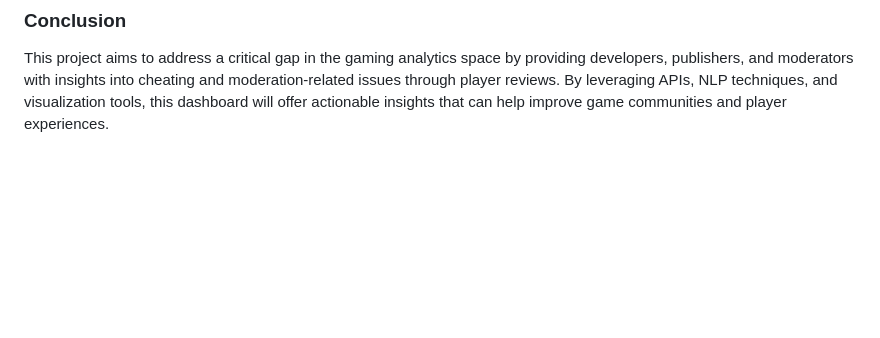
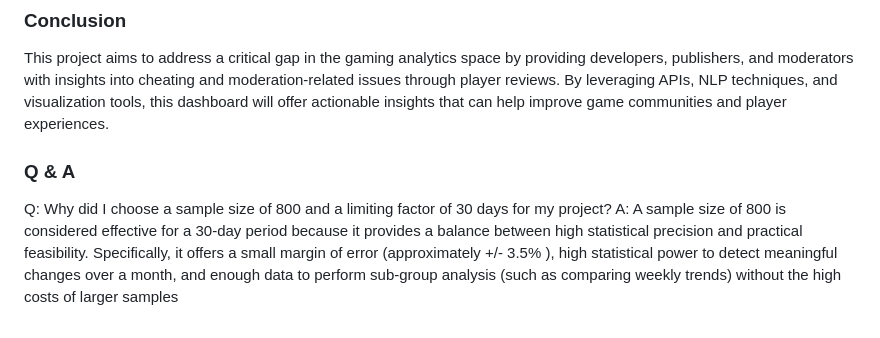
Before and after one commit to lov3tt/EasySteamReview, a Markdown page: README.md, the part around the change. Drawn GitHub-style; blank space fills up the shorter version.

```diff
--- a/README.md
+++ b/README.md
@@ -97,3 +97,7 @@ The gaming analytics market is highly competitive, with various tools and platfo
 ### Conclusion
 
 This project aims to address a critical gap in the gaming analytics space by providing developers, publishers, and moderators with insights into cheating and moderation-related issues through player reviews. By leveraging APIs, NLP techniques, and visualization tools, this dashboard will offer actionable insights that can help improve game communities and player experiences.
+
+### Q & A
+Q: Why did I choose a sample size of 800 and a limiting factor of 30 days for my project?
+A: A sample size of 800 is considered effective for a 30-day period because it provides a balance between high statistical precision and practical feasibility. Specifically, it offers a small margin of error (approximately +/- 3.5% ), high statistical power to detect meaningful changes over a month, and enough data to perform sub-group analysis (such as comparing weekly trends) without the high costs of larger samples
```
